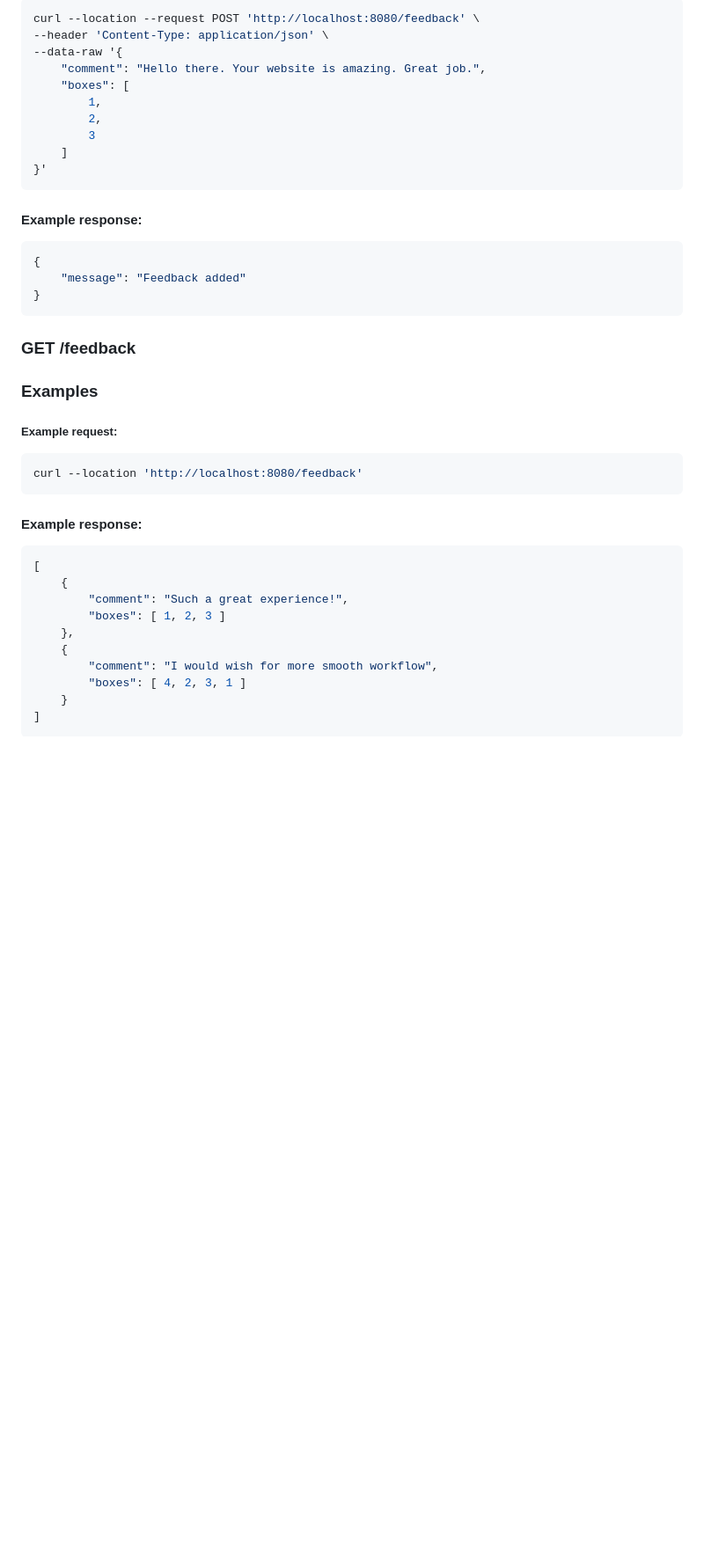
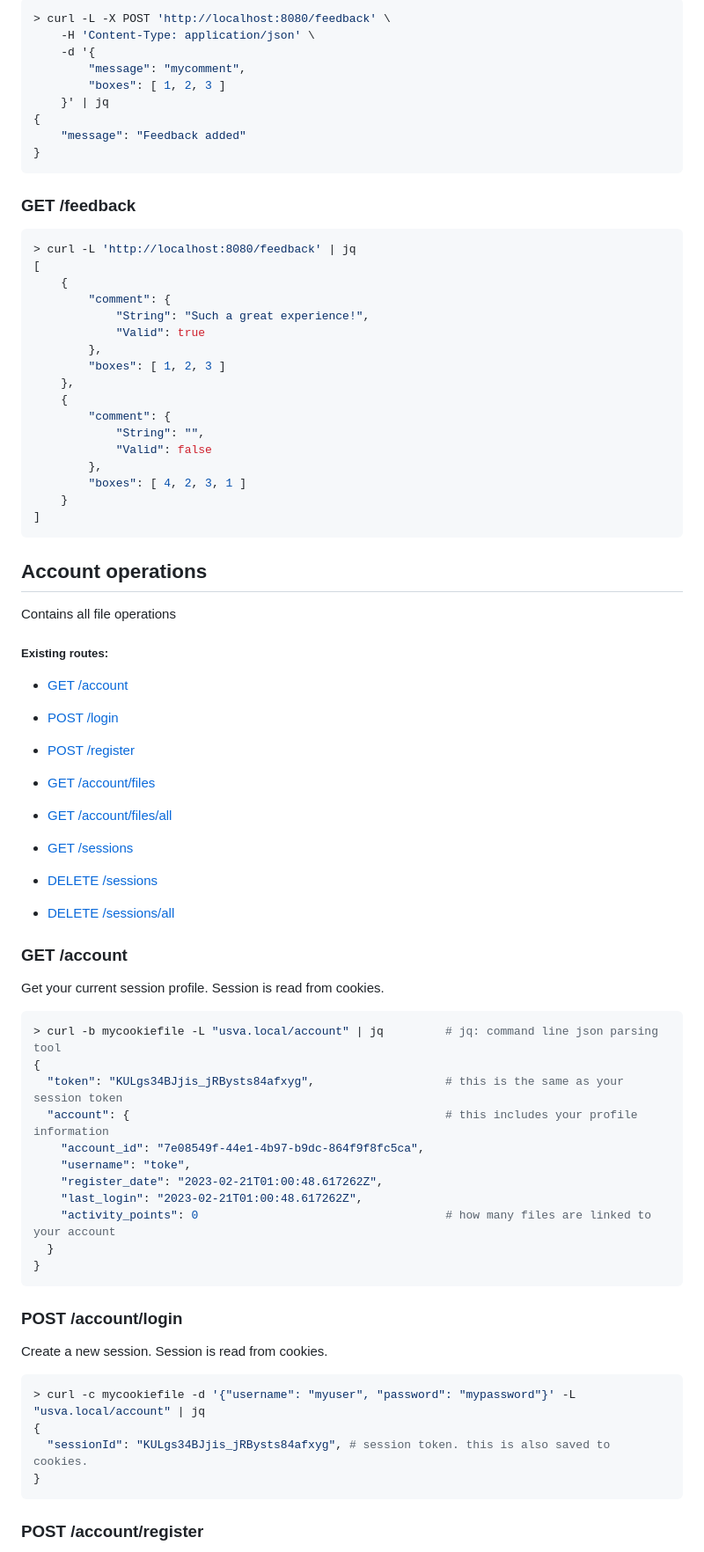
Before and after one commit to usvacloud/usva, a Markdown page: APISPEC.md, the part around one of its changes. Shown at 88% size. Rendered like a GitHub page; blank space fills up the shorter version.

Commit message:
docs: improve docs and add account spec

````diff
--- a/APISPEC.md
+++ b/APISPEC.md
@@ -249,46 +184,92 @@ curl --location --request POST 'http://localhost:8080/file/report' \
 
 ```sh
-curl --location --request POST 'http://localhost:8080/feedback' \
---header 'Content-Type: application/json' \
---data-raw '{
-    "comment": "Hello there. Your website is amazing. Great job.",
-    "boxes": [
-        1,
-        2,
-        3
-    ]
-}'
-```
-
-#### Example response:
-
-```json
+> curl -L -X POST 'http://localhost:8080/feedback' \
+	-H 'Content-Type: application/json' \
+	-d '{
+		"message": "mycomment",
+		"boxes": [ 1, 2, 3 ]
+	}' | jq
 {
     "message": "Feedback added"
 }
 ```
 
+
+
 ### <a name="feedback-get">GET /feedback</a>
 
-### Examples
-
-##### Example request:
-
 ```sh
-curl --location 'http://localhost:8080/feedback'
-```
-
-#### Example response:
-
-```json
+> curl -L 'http://localhost:8080/feedback' | jq
 [
     {
-        "comment": "Such a great experience!",
+        "comment": {
+        	"String": "Such a great experience!",
+        	"Valid": true
+        },
         "boxes": [ 1, 2, 3 ]
     },
     {
-        "comment": "I would wish for more smooth workflow",
+        "comment": {
+        	"String": "",
+        	"Valid": false
+        },
         "boxes": [ 4, 2, 3, 1 ]
     }
 ]
 ```
+
+
+
+## <a name="account">Account operations</a>
+
+Contains all file operations
+
+##### Existing routes:
+
+- [GET /account](#get_account)
+- [POST /login](#account_login)
+- [POST /register](#account_register)
+- [GET /account/files](#get_account_files)
+- [GET /account/files/all](#get_all_account_files)
+
+- [GET /sessions](#get_sessions)
+- [DELETE /sessions](#account_delete_session)
+- [DELETE /sessions/all](#account_delete_sessions)
+
+###
+
+### <a id="get_account">GET /account</a>
+
+Get your current session profile. Session is read from cookies.
+
+```sh
+> curl -b mycookiefile -L "usva.local/account" | jq 		# jq: command line json parsing tool
+{
+  "token": "KULgs34BJjis_jRBysts84afxyg", 					# this is the same as your session token
+  "account": { 												# this includes your profile information
+    "account_id": "7e08549f-44e1-4b97-b9dc-864f9f8fc5ca",
+    "username": "toke",
+    "register_date": "2023-02-21T01:00:48.617262Z",
+    "last_login": "2023-02-21T01:00:48.617262Z",
+    "activity_points": 0									# how many files are linked to your account
+  }
+}
+```
+
+
+
+### <a id="account_login">POST /account/login</a>
+
+Create a new session. Session is read from cookies.
+
+```sh
+> curl -c mycookiefile -d '{"username": "myuser", "password": "mypassword"}' -L "usva.local/account" | jq
+{
+  "sessionId": "KULgs34BJjis_jRBysts84afxyg", # session token. this is also saved to cookies.
+}
+```
+
+
+
+### <a id="account_login">POST /account/register</a>
+
````
Also changed, not shown: other parts of APISPEC.md (+138 -108 lines).
